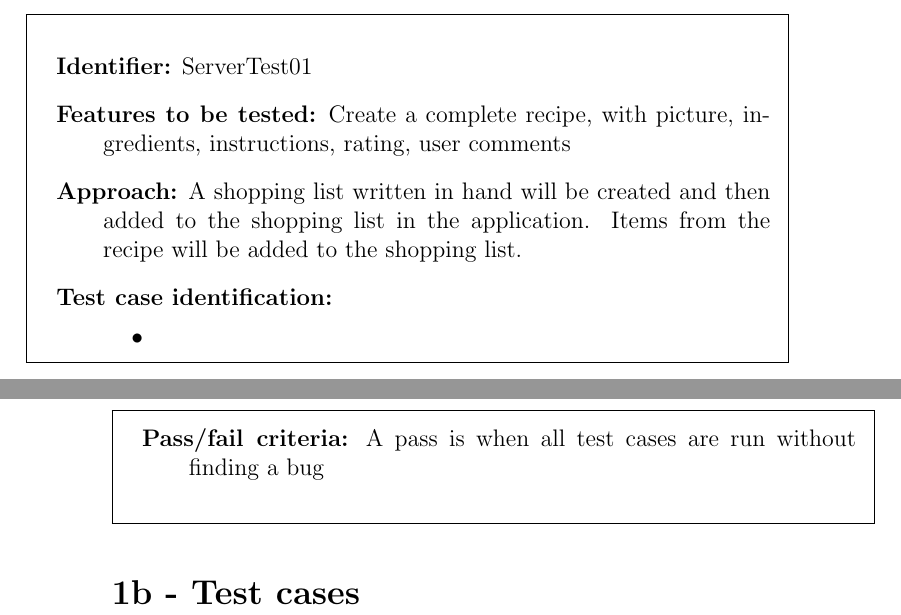
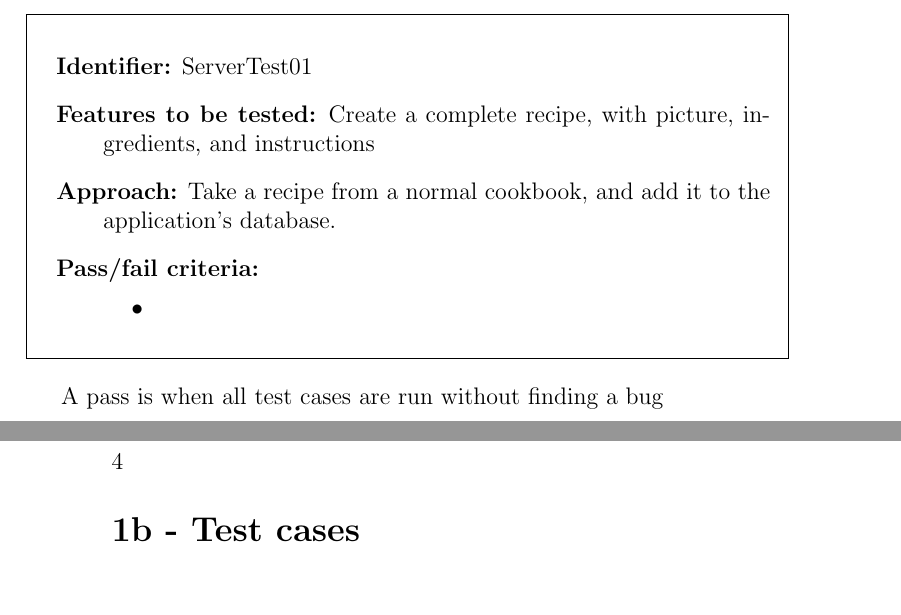
Before and after one commit to figa12/food-report, a LaTeX book (miniproject/miniproject-ToV-Group2.tex): two parts of pages 3 and 4 of 4, joined at a grey line, cut so that both start at the same text, the shorter picture padded with empty space. Compiled offline with pdfLaTeX.

Commit message:
skrevet en lille smule mere

```diff
--- a/miniproject/miniproject-ToV-Group2.tex
+++ b/miniproject/miniproject-ToV-Group2.tex
@@ -3,15 +3,15 @@
 \usepackage{enumitem}
 \usepackage{todonotes}
 
-\newcommand{\testdesign}[5]
+\newcommand{\testdesign}[4]
 {
 \begin{framed}
 \begin{description}
 \item \textbf{Identifier:} #1
 \item \textbf{Features to be tested:} #2
 \item \textbf{Approach:} #3
-\item \textbf{Test case identification:} #4
-\item \textbf{Pass/fail criteria:} #5
+%\item \textbf{Test case identification:} #4
+\item \textbf{Pass/fail criteria:} #4
 \end{description}
 \end{framed}
 }
@@ -45,8 +45,8 @@ Change of language,
 
 \testdesign
 {ServerTest01}
-{Create a complete recipe, with picture, ingredients, instructions, rating, user comments}
-{A shopping list written in hand will be created and then added to the shopping list in the application. Items from the recipe will be added to the shopping list.}
+{Create a complete recipe, with picture, ingredients, and instructions}
+{Take a recipe from a normal cookbook, and add it to the application's database.}
 {\begin{itemize}[nolistsep]
 \item
 \end{itemize}}
```
